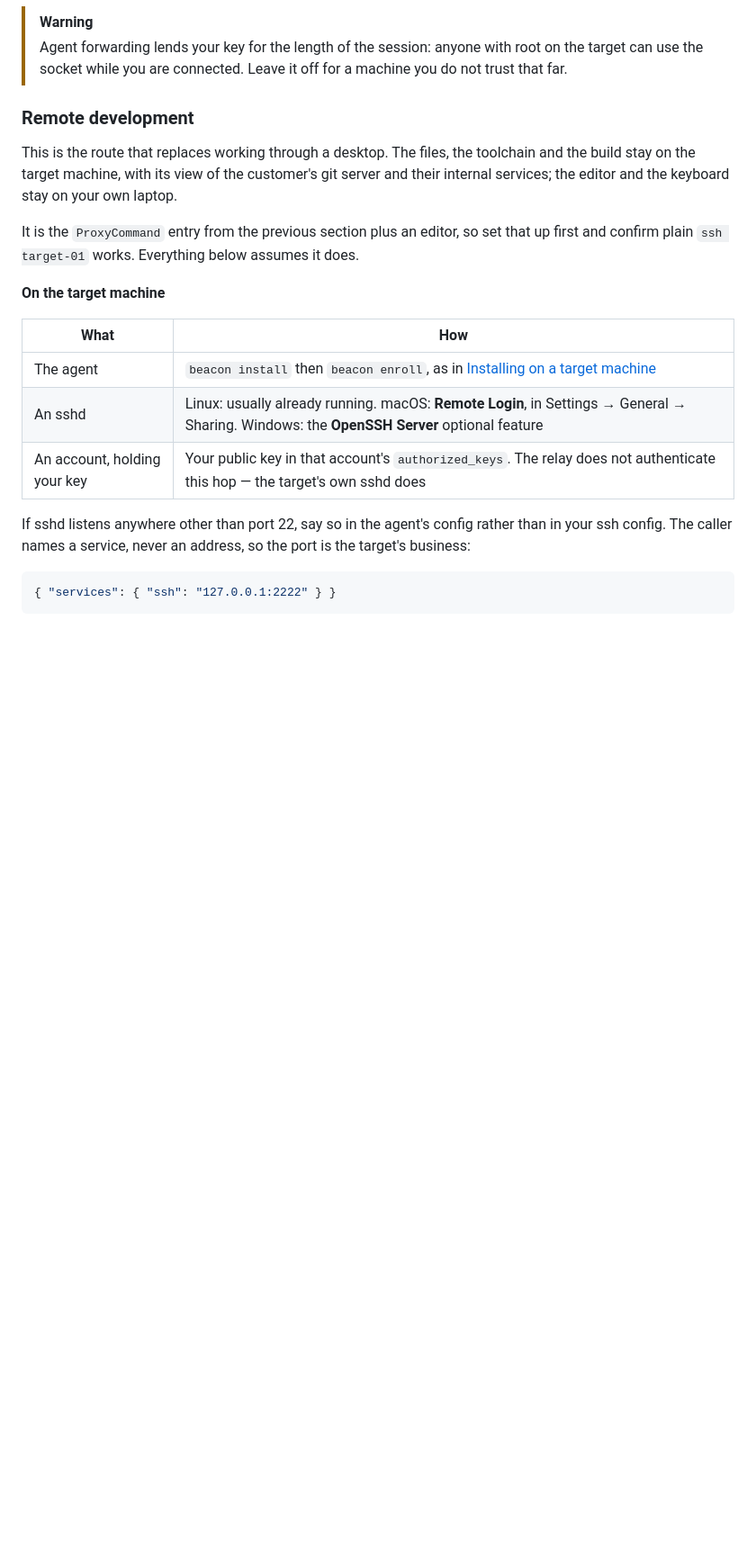
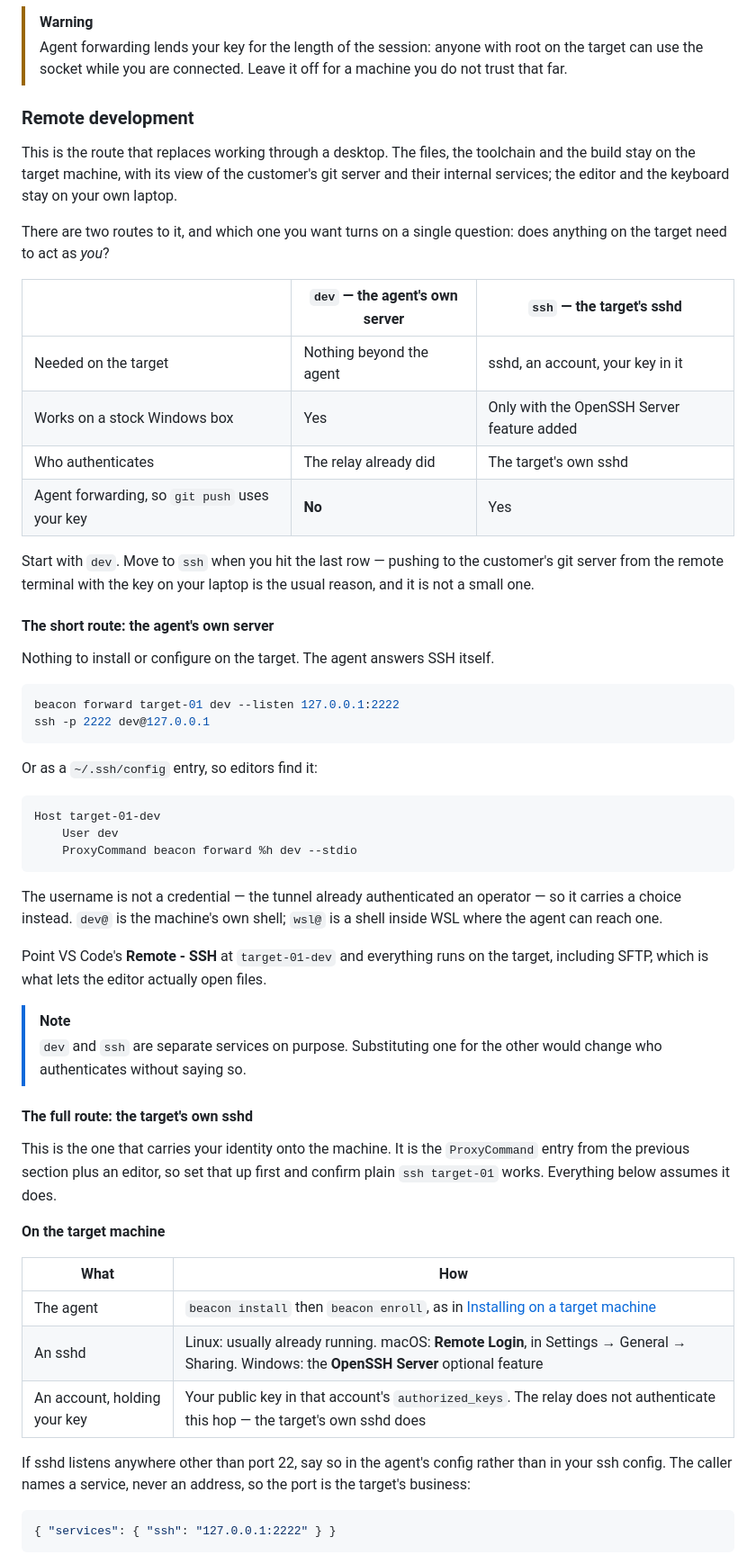
Before and after one commit to bolchisb/go-beacon, a Markdown page: README.md, the part around the change. Shown at 90% size. GitHub-like rendering; blank space fills up the shorter version.

Commit message:
document both remote development routes, and what dev cannot do
The embedded server needs nothing on the target, which is the whole point on
Windows. It also has no agent forwarding, so pushing to a git server from the
remote terminal with the key on your laptop still needs the target's own sshd.

Leading with dev and naming that one limitation is more useful than presenting
two routes as equivalent: the limitation is the entire reason to pick the other
one, and it is not discoverable until an afternoon has gone.

````diff
--- a/README.md
+++ b/README.md
@@ -597,9 +597,53 @@ toolchain and the build stay on the target machine, with its view of the
 customer's git server and their internal services; the editor and the keyboard
 stay on your own laptop.
 
-It is the `ProxyCommand` entry from the previous section plus an editor, so set
-that up first and confirm plain `ssh target-01` works. Everything below assumes
-it does.
+There are two routes to it, and which one you want turns on a single question:
+does anything on the target need to act as *you*?
+
+| | `dev` — the agent's own server | `ssh` — the target's sshd |
+| --- | --- | --- |
+| Needed on the target | Nothing beyond the agent | sshd, an account, your key in it |
+| Works on a stock Windows box | Yes | Only with the OpenSSH Server feature added |
+| Who authenticates | The relay already did | The target's own sshd |
+| Agent forwarding, so `git push` uses your key | **No** | Yes |
+
+Start with `dev`. Move to `ssh` when you hit the last row — pushing to the
+customer's git server from the remote terminal with the key on your laptop is
+the usual reason, and it is not a small one.
+
+#### The short route: the agent's own server
+
+Nothing to install or configure on the target. The agent answers SSH itself.
+
+```sh
+beacon forward target-01 dev --listen 127.0.0.1:2222
+ssh -p 2222 dev@127.0.0.1
+```
+
+Or as a `~/.ssh/config` entry, so editors find it:
+
+```
+Host target-01-dev
+    User dev
+    ProxyCommand beacon forward %h dev --stdio
+```
+
+The username is not a credential — the tunnel already authenticated an operator
+— so it carries a choice instead. `dev@` is the machine's own shell; `wsl@` is a
+shell inside WSL where the agent can reach one.
+
+Point VS Code's **Remote - SSH** at `target-01-dev` and everything runs on the
+target, including SFTP, which is what lets the editor actually open files.
+
+> [!NOTE]
+> `dev` and `ssh` are separate services on purpose. Substituting one for the
+> other would change who authenticates without saying so.
+
+#### The full route: the target's own sshd
+
+This is the one that carries your identity onto the machine. It is the
+`ProxyCommand` entry from the previous section plus an editor, so set that up
+first and confirm plain `ssh target-01` works. Everything below assumes it does.
 
 **On the target machine**
 
````
